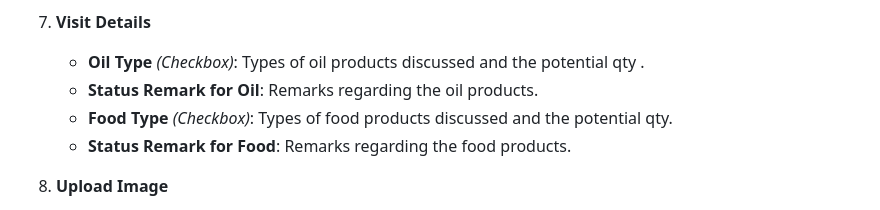
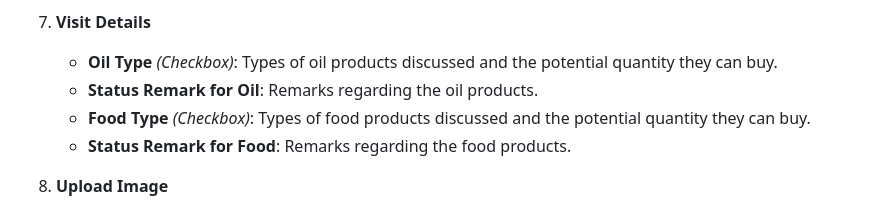
Before and after one commit to SBOSE550/Customer-Visit-Data-Collection-Form, a Markdown page: README.md, the part around the change printed below. GitHub-like rendering.

```diff
--- a/README.md
+++ b/README.md
@@ -54,9 +54,9 @@ The form dynamically adjusts its fields based on user inputs. Below is a brief d
    - **FPR Email ID**: Email ID of the FPR.
 
 7. **Visit Details**
-   - **Oil Type** *(Checkbox)*: Types of oil products discussed and the potential qty .
+   - **Oil Type** *(Checkbox)*: Types of oil products discussed and the potential quantity they can buy.
    - **Status Remark for Oil**: Remarks regarding the oil products.
-   - **Food Type** *(Checkbox)*: Types of food products discussed and the potential qty.
+   - **Food Type** *(Checkbox)*: Types of food products discussed and the potential quantity they can buy.
    - **Status Remark for Food**: Remarks regarding the food products.
 
 8. **Upload Image**
```
Also changed, not shown: other parts of README.md (+1 -1 lines).
